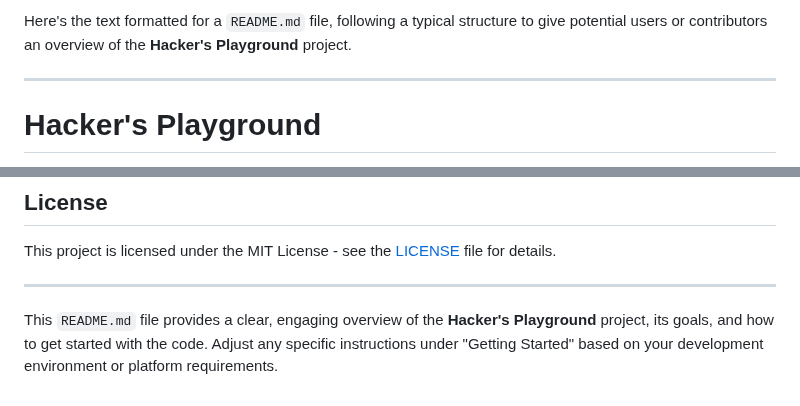
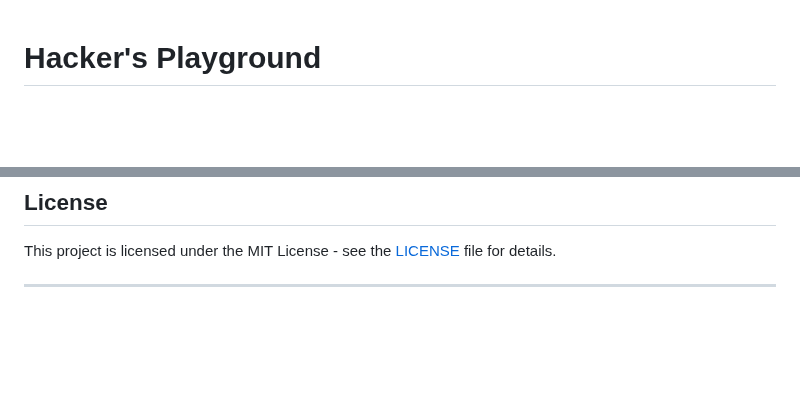
Before and after one commit to MohammedFaadil/hackersplayground, a Markdown page: README.md, 2 parts joined by grey strips. Drawn GitHub-style; blank space fills up the shorter version.

```diff
--- a/README.md
+++ b/README.md
@@ -1,6 +1,3 @@
-Here's the text formatted for a `README.md` file, following a typical structure to give potential users or contributors an overview of the **Hacker's Playground** project.
-
----
 
 # Hacker's Playground
 
@@ -51,5 +48,3 @@ Contributions are welcome! Please fork the repository and submit a pull request
 This project is licensed under the MIT License - see the [LICENSE](LICENSE) file for details.
 
 ---
-
-This `README.md` file provides a clear, engaging overview of the **Hacker's Playground** project, its goals, and how to get started with the code. Adjust any specific instructions under "Getting Started" based on your development environment or platform requirements.
```
